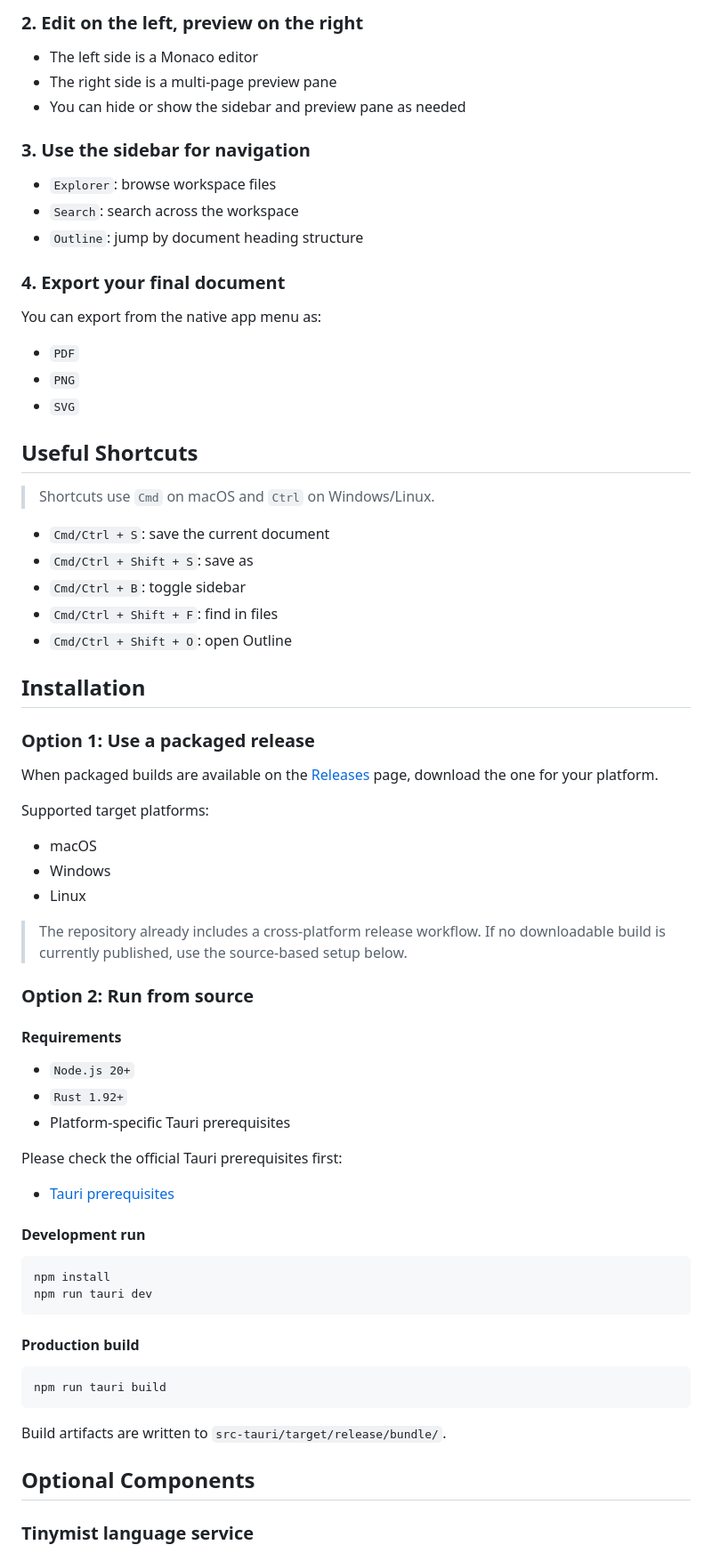
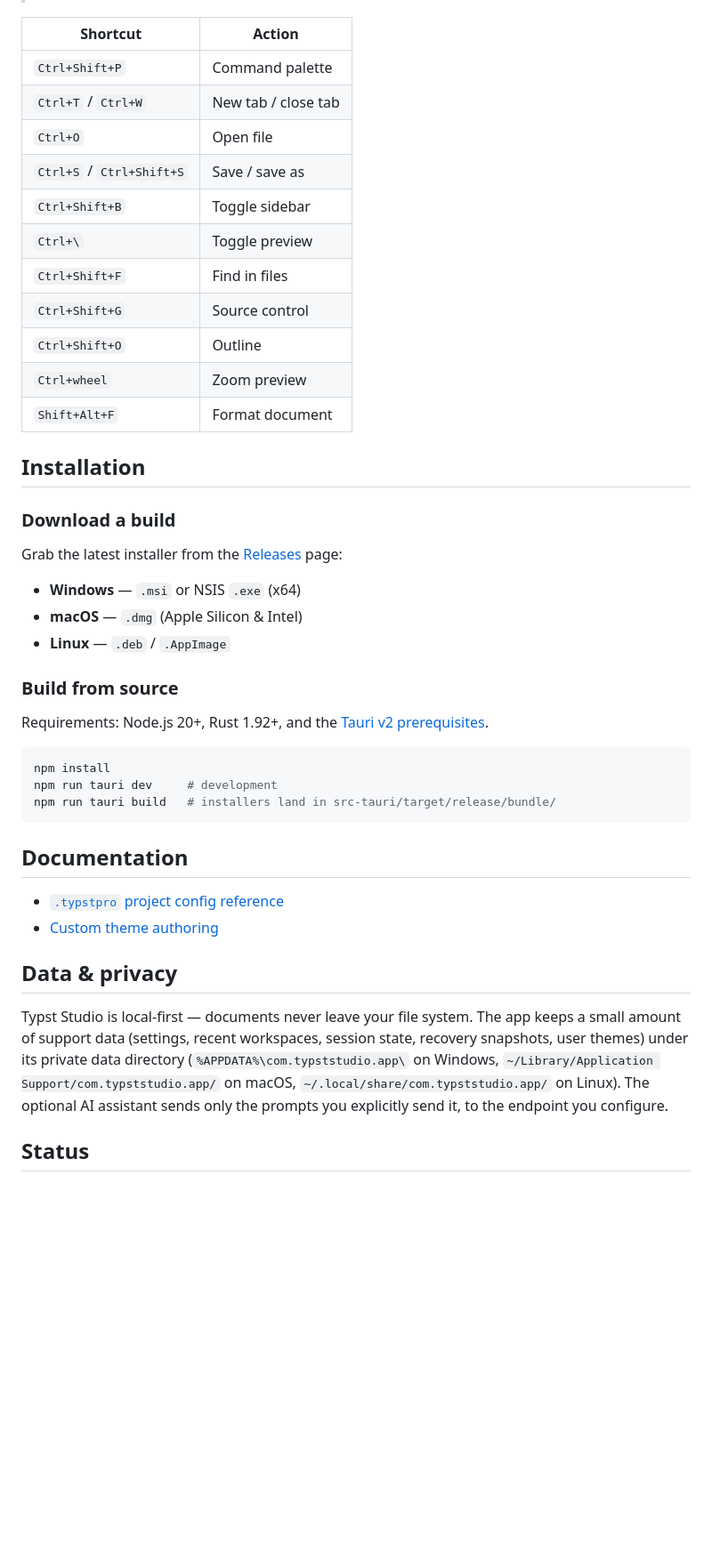
Before and after one commit to junity233/typst-studio, a Markdown page: README.md, the part around one of its changes. Shown at 89% size. Drawn GitHub-style; blank space fills up the shorter version.

````diff
--- a/README.md
+++ b/README.md
@@ -88,75 +80,45 @@ Its goal is not just to put Typst into a generic code editor, but to offer a des
-### 2. Edit on the left, preview on the right
-
-- The left side is a Monaco editor
-- The right side is a multi-page preview pane
-- You can hide or show the sidebar and preview pane as needed
-
-### 3. Use the sidebar for navigation
-
-- `Explorer`: browse workspace files
-- `Search`: search across the workspace
-- `Outline`: jump by document heading structure
-
-### 4. Export your final document
-
-You can export from the native app menu as:
-
-- `PDF`
-- `PNG`
-- `SVG`
-
-## Useful Shortcuts
-
-> Shortcuts use `Cmd` on macOS and `Ctrl` on Windows/Linux.
-
-- `Cmd/Ctrl + S`: save the current document
-- `Cmd/Ctrl + Shift + S`: save as
-- `Cmd/Ctrl + B`: toggle sidebar
-- `Cmd/Ctrl + Shift + F`: find in files
-- `Cmd/Ctrl + Shift + O`: open Outline
+| Shortcut | Action |
+|---|---|
+| `Ctrl+Shift+P` | Command palette |
+| `Ctrl+T` / `Ctrl+W` | New tab / close tab |
+| `Ctrl+O` | Open file |
+| `Ctrl+S` / `Ctrl+Shift+S` | Save / save as |
+| `Ctrl+Shift+B` | Toggle sidebar |
+| `Ctrl+\` | Toggle preview |
+| `Ctrl+Shift+F` | Find in files |
+| `Ctrl+Shift+G` | Source control |
+| `Ctrl+Shift+O` | Outline |
+| `Ctrl+wheel` | Zoom preview |
+| `Shift+Alt+F` | Format document |
 
 ## Installation
 
-### Option 1: Use a packaged release
+### Download a build
 
-When packaged builds are available on the [Releases](../../releases) page, download the one for your platform.
+Grab the latest installer from the [Releases](../../releases) page:
 
-Supported target platforms:
+- **Windows** — `.msi` or NSIS `.exe` (x64)
+- **macOS** — `.dmg` (Apple Silicon & Intel)
+- **Linux** — `.deb` / `.AppImage`
 
-- macOS
-- Windows
-- Linux
+### Build from source
 
-> The repository already includes a cross-platform release workflow. If no downloadable build is currently published, use the source-based setup below.
-
-### Option 2: Run from source
-
-#### Requirements
-
-- `Node.js 20+`
-- `Rust 1.92+`
-- Platform-specific Tauri prerequisites
-
-Please check the official Tauri prerequisites first:
-
-- [Tauri prerequisites](https://v2.tauri.app/start/prerequisites/)
-
-#### Development run
+Requirements: Node.js 20+, Rust 1.92+, and the [Tauri v2 prerequisites](https://v2.tauri.app/start/prerequisites/).
 
 ```bash
 npm install
-npm run tauri dev
+npm run tauri dev     # development
+npm run tauri build   # installers land in src-tauri/target/release/bundle/
 ```
 
-#### Production build
+## Documentation
 
-```bash
-npm run tauri build
-```
+- [`.typstpro` project config reference](docs/typstpro.md)
+- [Custom theme authoring](docs/themes.md)
 
-Build artifacts are written to `src-tauri/target/release/bundle/`.
+## Data & privacy
 
-## Optional Components
+Typst Studio is local-first — documents never leave your file system. The app keeps a small amount of support data (settings, recent workspaces, session state, recovery snapshots, user themes) under its private data directory (`%APPDATA%\com.typststudio.app\` on Windows, `~/Library/Application Support/com.typststudio.app/` on macOS, `~/.local/share/com.typststudio.app/` on Linux). The optional AI assistant sends only the prompts you explicitly send it, to the endpoint you configure.
 
-### Tinymist language service
+## Status
 
````
Also changed, not shown: other parts of README.md (+48 -136 lines), README_zh.md (+76 -194 lines).
